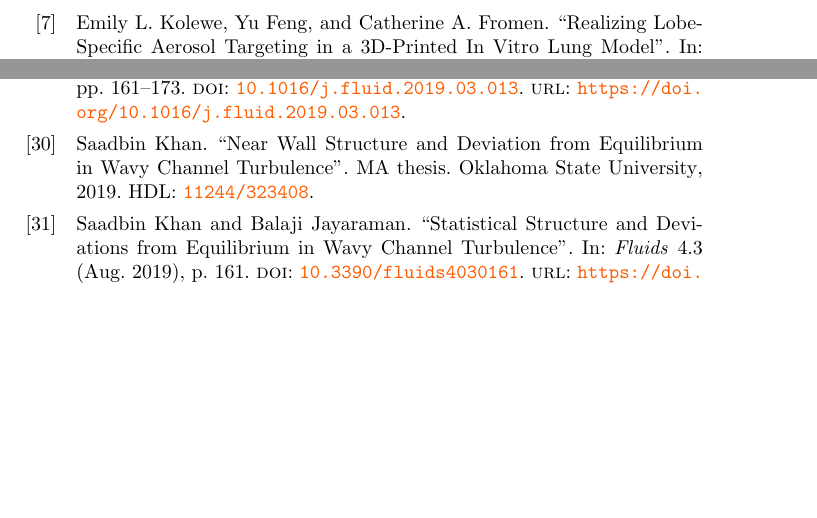
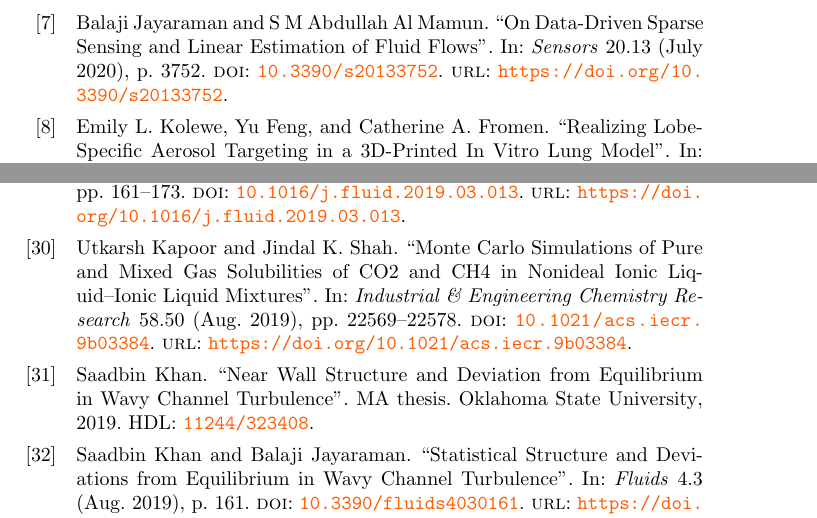
Before and after one commit to OSU-HPCC/publications, a LaTeX document (main.tex, which reads 2013.bib, 2019.bib, 2020.bib): two parts of pages 2 and 6 of 54, joined at a grey line, cut at the place of the change, the shorter picture padded with empty space. Compiled offline with pdfLaTeX.

Commit message:
add more publications

```diff
--- a/2013.bib
+++ b/2013.bib
@@ -333,0 +337 @@
+  year={2013},
--- a/2019.bib
+++ b/2019.bib
@@ -764,3 +764,16 @@
 	title = {Low Altitude Icing for Small Unmanned Aircraft},
 	booktitle = {{AIAA} Aviation 2019 Forum}
 }
+@article{Kapoor_2019_1,
+	doi = {10.1021/acs.iecr.9b03384},
+	url = {https://doi.org/10.1021/acs.iecr.9b03384},
+	year = 2019,
+	month = {aug},
+	publisher = {American Chemical Society ({ACS})},
+	volume = {58},
+	number = {50},
+	pages = {22569--22578},
+	author = {Utkarsh Kapoor and Jindal K. Shah},
+	title = {Monte Carlo Simulations of Pure and Mixed Gas Solubilities of {CO}2 and {CH}4 in Nonideal Ionic Liquid{\textendash}Ionic Liquid Mixtures},
+	journal = {Industrial {\&} Engineering Chemistry Research}
+}
--- a/2020.bib
+++ b/2020.bib
@@ -70,6 +70,19 @@
 	author = {Chaoqun Huang and Yurong Liang and Xiangming Zeng and Xiaoyun Yang and Dao Xu and Xuxu Gou and Roshini Sathiaseelan and Lakmini Kumari Senavirathna and Pengcheng Wang and Lin Liu},
 	title = {Long Noncoding {RNA} {FENDRR} Exhibits Antifibrotic Activity in Pulmonary Fibrosis},
 	journal = {American Journal of Respiratory Cell and Molecular Biology}
+}
+@article{Jayaraman_2020,
+	doi = {10.3390/s20133752},
+	url = {https://doi.org/10.3390/s20133752},
+	year = 2020,
+	month = {jul},
+	publisher = {{MDPI} {AG}},
+	volume = {20},
+	number = {13},
+	pages = {3752},
+	author = {Balaji Jayaraman and S M Abdullah Al Mamun},
+	title = {On Data-Driven Sparse Sensing and Linear Estimation of Fluid Flows},
+	journal = {Sensors}
 }
 @article{Kolewe_2020,
 	doi = {10.1089/jamp.2019.1564},
```
Also changed, not shown: 2009.bib (+8 -0 lines), 2009.tex (+1 -0 lines), 2011.bib (+8 -0 lines), 2011.tex (+1 -0 lines), 2013.tex (+1 -0 lines), 2019.tex (+1 -0 lines), 2020.tex (+1 -0 lines), 2013.bib (7 more changed lines).
